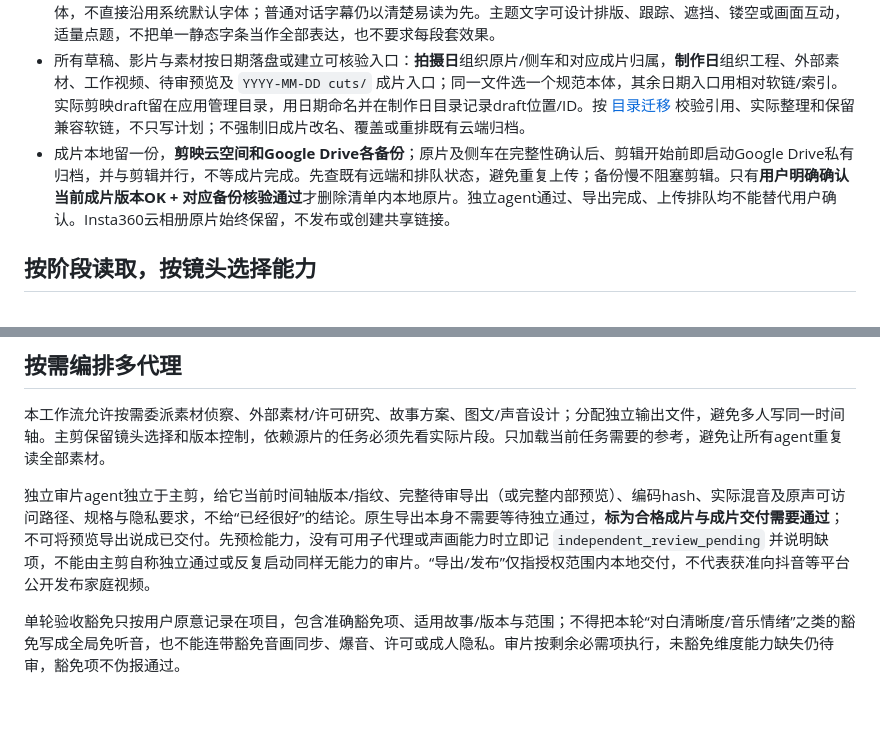
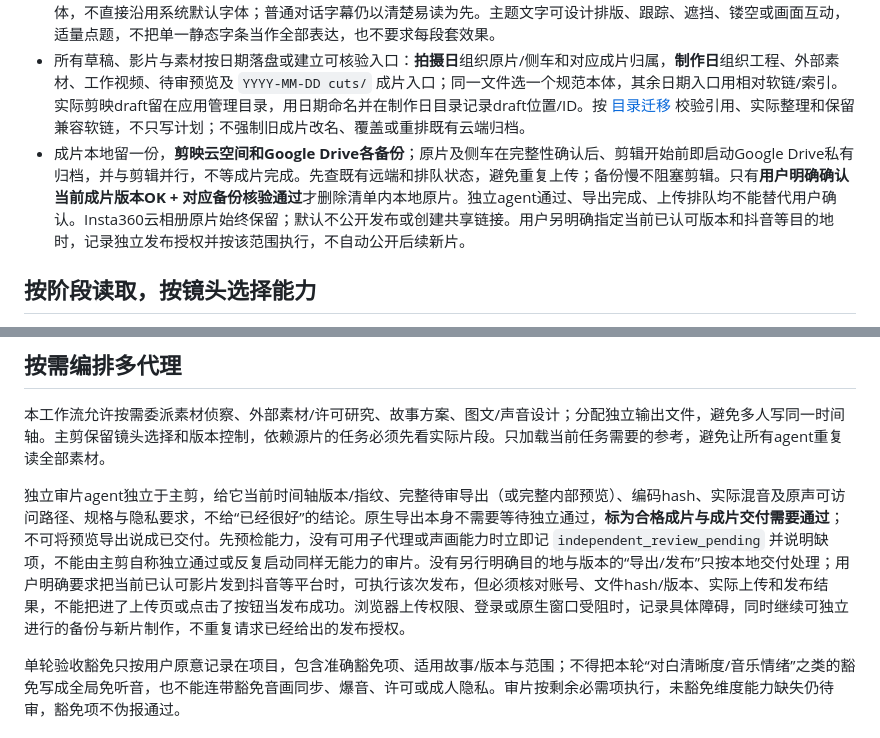
Before and after one commit to Dante-dan/dan-skills, a Markdown page: src/insta-cut/SKILL.md, 2 parts joined by grey strips. Drawn GitHub-style; blank space fills up the shorter version.

Commit message:
feat(insta-cut): scope publishing and stage raw backups with APFS clones

```diff
--- a/src/insta-cut/SKILL.md
+++ b/src/insta-cut/SKILL.md
@@ -16,7 +16,7 @@ description: 以创意第一、叙事第二的方式，将 Insta360 INSV 或家
 - 使用用户指定的 `jianying-editor` 技能搭建剪映时间轴并原生导出；读取当前安装位置的 SKILL.md，核实本机 API/界面能力。不使用 HyperFrames。Studio负责拼接/FlowState，FFmpeg等可辅助取景、蒙版、预合成、混音和核验，记录真实工具分工。实际操作或排错时再读 [剪映兼容性](references/jianying-compatibility.md)。
 - 文字、贴纸、会员特效都要有动机：解释关系、空间、时间、情绪或行动。按故事选择剪映花字/文字模板及有意设计的字体，不直接沿用系统默认字体；普通对话字幕仍以清楚易读为先。主题文字可设计排版、跟踪、遮挡、镂空或画面互动，适量点题，不把单一静态字条当作全部表达，也不要求每段套效果。
 - 所有草稿、影片与素材按日期落盘或建立可核验入口：**拍摄日**组织原片/侧车和对应成片归属，**制作日**组织工程、外部素材、工作视频、待审预览及 `YYYY-MM-DD cuts/` 成片入口；同一文件选一个规范本体，其余日期入口用相对软链/索引。实际剪映draft留在应用管理目录，用日期命名并在制作日目录记录draft位置/ID。按 [目录迁移](references/production-workflow.md#日期组织实际落盘与迁移) 校验引用、实际整理和保留兼容软链，不只写计划；不强制旧成片改名、覆盖或重排既有云端归档。
-- 成片本地留一份，**剪映云空间和Google Drive各备份**；原片及侧车在完整性确认后、剪辑开始前即启动Google Drive私有归档，并与剪辑并行，不等成片完成。先查既有远端和排队状态，避免重复上传；备份慢不阻塞剪辑。只有**用户明确确认当前成片版本OK + 对应备份核验通过**才删除清单内本地原片。独立agent通过、导出完成、上传排队均不能替代用户确认。Insta360云相册原片始终保留，不发布或创建共享链接。
+- 成片本地留一份，**剪映云空间和Google Drive各备份**；原片及侧车在完整性确认后、剪辑开始前即启动Google Drive私有归档，并与剪辑并行，不等成片完成。先查既有远端和排队状态，避免重复上传；备份慢不阻塞剪辑。只有**用户明确确认当前成片版本OK + 对应备份核验通过**才删除清单内本地原片。独立agent通过、导出完成、上传排队均不能替代用户确认。Insta360云相册原片始终保留；默认不公开发布或创建共享链接。用户另明确指定当前已认可版本和抖音等目的地时，记录独立发布授权并按该范围执行，不自动公开后续新片。
 
 ## 按阶段读取，按镜头选择能力
 
@@ -33,7 +33,7 @@ description: 以创意第一、叙事第二的方式，将 Insta360 INSV 或家
 
 本工作流允许按需委派素材侦察、外部素材/许可研究、故事方案、图文/声音设计；分配独立输出文件，避免多人写同一时间轴。主剪保留镜头选择和版本控制，依赖源片的任务必须先看实际片段。只加载当前任务需要的参考，避免让所有agent重复读全部素材。
 
-独立审片agent独立于主剪，给它当前时间轴版本/指纹、完整待审导出（或完整内部预览）、编码hash、实际混音及原声可访问路径、规格与隐私要求，不给“已经很好”的结论。原生导出本身不需要等待独立通过，**标为合格成片与成片交付需要通过**；不可将预览导出说成已交付。先预检能力，没有可用子代理或声画能力时立即记 `independent_review_pending` 并说明缺项，不能由主剪自称独立通过或反复启动同样无能力的审片。“导出/发布”仅指授权范围内本地交付，不代表获准向抖音等平台公开发布家庭视频。
+独立审片agent独立于主剪，给它当前时间轴版本/指纹、完整待审导出（或完整内部预览）、编码hash、实际混音及原声可访问路径、规格与隐私要求，不给“已经很好”的结论。原生导出本身不需要等待独立通过，**标为合格成片与成片交付需要通过**；不可将预览导出说成已交付。先预检能力，没有可用子代理或声画能力时立即记 `independent_review_pending` 并说明缺项，不能由主剪自称独立通过或反复启动同样无能力的审片。没有另行明确目的地与版本的“导出/发布”只按本地交付处理；用户明确要求把当前已认可影片发到抖音等平台时，可执行该次发布，但必须核对账号、文件hash/版本、实际上传和发布结果，不能把进了上传页或点击了按钮当发布成功。浏览器上传权限、登录或原生窗口受阻时，记录具体障碍，同时继续可独立进行的备份与新片制作，不重复请求已经给出的发布授权。
 
 单轮验收豁免只按用户原意记录在项目，包含准确豁免项、适用故事/版本与范围；不得把本轮“对白清晰度/音乐情绪”之类的豁免写成全局免听音，也不能连带豁免音画同步、爆音、许可或成人隐私。审片按剩余必需项执行，未豁免维度能力缺失仍待审，豁免项不伪报通过。
 
```
Also changed, not shown: 1 other file.
